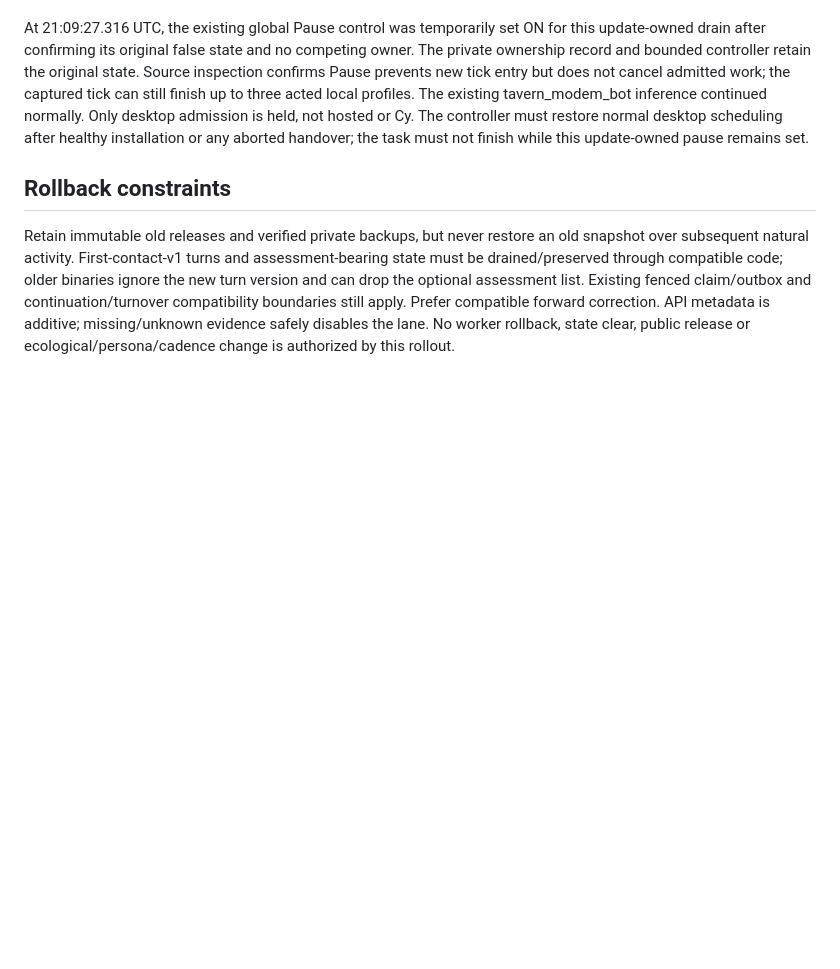
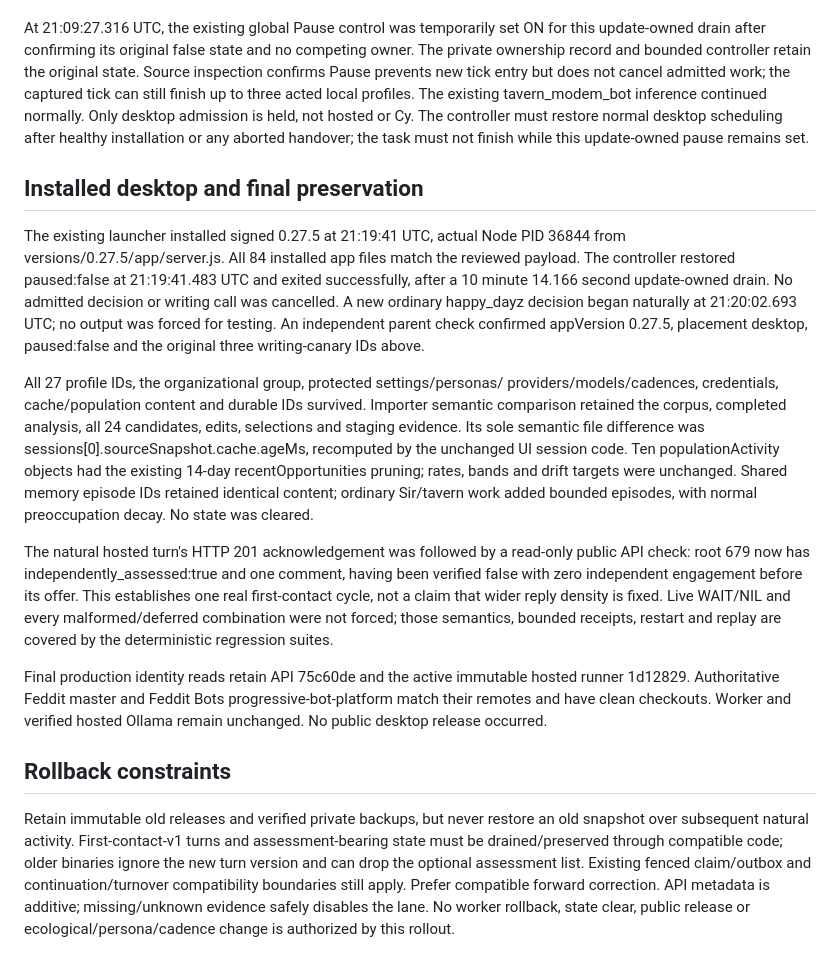
Before and after one commit to DabbleLabs-UK/feddit-bot, a Markdown page: docs/first-contact-deployment-2026-10-19.md, the part around the change. Drawn GitHub-style; blank space fills up the shorter version.

Commit message:
Record installed first-contact desktop and preservation verification

```diff
--- a/docs/first-contact-deployment-2026-10-19.md
+++ b/docs/first-contact-deployment-2026-10-19.md
@@ -155,6 +155,40 @@ Only desktop admission is held, not hosted or Cy. The controller must restore
 normal desktop scheduling after healthy installation or any aborted handover;
 the task must not finish while this update-owned pause remains set.
 
+## Installed desktop and final preservation
+
+The existing launcher installed signed 0.27.5 at 21:19:41 UTC, actual Node PID
+36844 from versions/0.27.5/app/server.js. All 84 installed app files match the
+reviewed payload. The controller restored paused:false at 21:19:41.483 UTC and
+exited successfully, after a 10 minute 14.166 second update-owned drain. No
+admitted decision or writing call was cancelled. A new ordinary happy_dayz
+decision began naturally at 21:20:02.693 UTC; no output was forced for testing.
+An independent parent check confirmed appVersion 0.27.5, placement desktop,
+paused:false and the original three writing-canary IDs above.
+
+All 27 profile IDs, the organizational group, protected settings/personas/
+providers/models/cadences, credentials, cache/population content and durable IDs
+survived. Importer semantic comparison retained the corpus, completed analysis,
+all 24 candidates, edits, selections and staging evidence. Its sole semantic
+file difference was sessions[0].sourceSnapshot.cache.ageMs, recomputed by the
+unchanged UI session code. Ten populationActivity objects had the existing
+14-day recentOpportunities pruning; rates, bands and drift targets were unchanged.
+Shared memory episode IDs retained identical content; ordinary Sir/tavern work
+added bounded episodes, with normal preoccupation decay. No state was cleared.
+
+The natural hosted turn's HTTP 201 acknowledgement was followed by a read-only
+public API check: root 679 now has independently_assessed:true and one comment,
+having been verified false with zero independent engagement before its offer.
+This establishes one real first-contact cycle, not a claim that wider reply
+density is fixed. Live WAIT/NIL and every malformed/deferred combination were
+not forced; those semantics, bounded receipts, restart and replay are covered
+by the deterministic regression suites.
+
+Final production identity reads retain API 75c60de and the active immutable
+hosted runner 1d12829. Authoritative Feddit master and Feddit Bots
+progressive-bot-platform match their remotes and have clean checkouts. Worker
+and verified hosted Ollama remain unchanged. No public desktop release occurred.
+
 ## Rollback constraints
 
 Retain immutable old releases and verified private backups, but never restore
```
